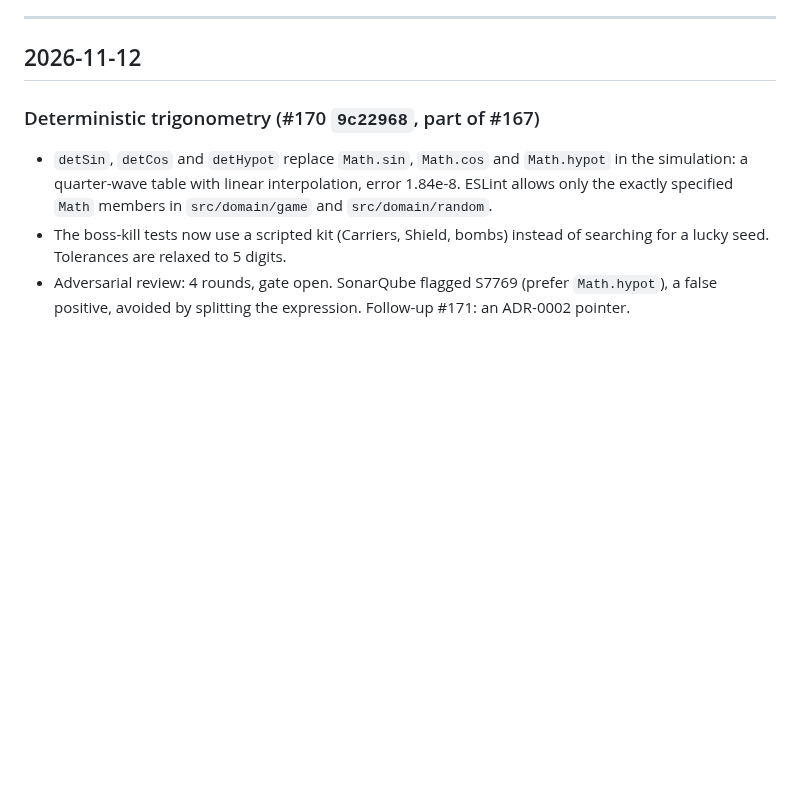
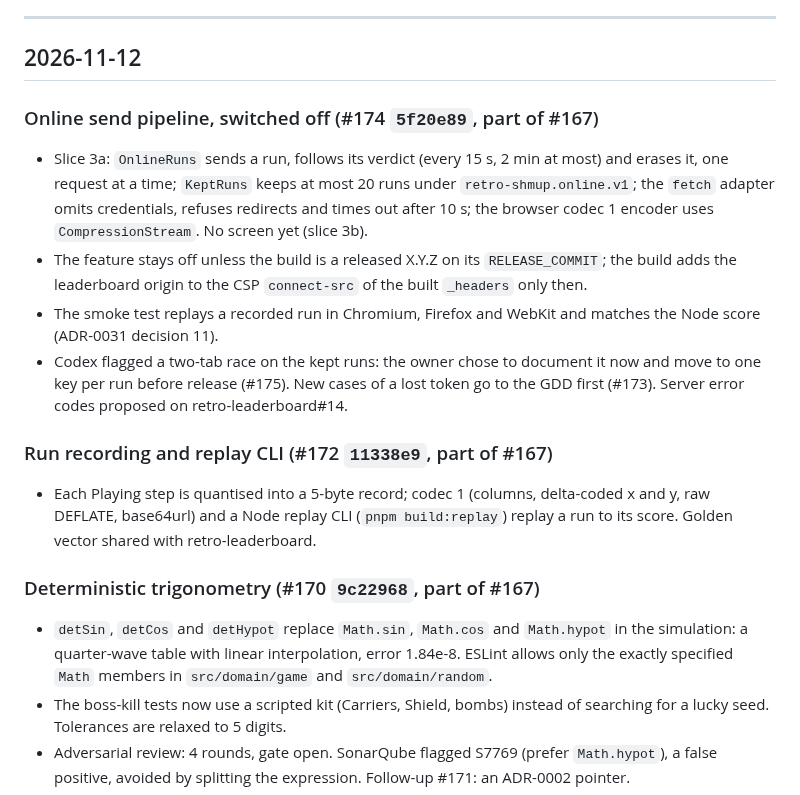
Before and after one commit to benoit-bremaud/retro-shmup, a Markdown page: PROJECT_LOG.md, the part around the change. Drawn GitHub-style; blank space fills up the shorter version.

```diff
--- a/PROJECT_LOG.md
+++ b/PROJECT_LOG.md
@@ -7,6 +7,26 @@ human context: what was done, why, and by which PR. Not the release changelog (s
 ---
 
 ## 2026-11-12
+
+### Online send pipeline, switched off (#174 `5f20e89`, part of #167)
+
+- Slice 3a: `OnlineRuns` sends a run, follows its verdict (every 15 s, 2 min at most) and erases
+  it, one request at a time; `KeptRuns` keeps at most 20 runs under `retro-shmup.online.v1`; the
+  `fetch` adapter omits credentials, refuses redirects and times out after 10 s; the browser
+  codec 1 encoder uses `CompressionStream`. No screen yet (slice 3b).
+- The feature stays off unless the build is a released X.Y.Z on its `RELEASE_COMMIT`; the build
+  adds the leaderboard origin to the CSP `connect-src` of the built `_headers` only then.
+- The smoke test replays a recorded run in Chromium, Firefox and WebKit and matches the Node score
+  (ADR-0031 decision 11).
+- Codex flagged a two-tab race on the kept runs: the owner chose to document it now and move to
+  one key per run before release (#175). New cases of a lost token go to the GDD first (#173).
+  Server error codes proposed on retro-leaderboard#14.
+
+### Run recording and replay CLI (#172 `11338e9`, part of #167)
+
+- Each Playing step is quantised into a 5-byte record; codec 1 (columns, delta-coded x and y,
+  raw DEFLATE, base64url) and a Node replay CLI (`pnpm build:replay`) replay a run to its score.
+  Golden vector shared with retro-leaderboard.
 
 ### Deterministic trigonometry (#170 `9c22968`, part of #167)
 
```
Also changed, not shown: docs/decisions/ADR-0031-record-runs-and-send-them-online.md (+1 -1 lines), docs/design/game-design-document.md (+8 -4 lines).
